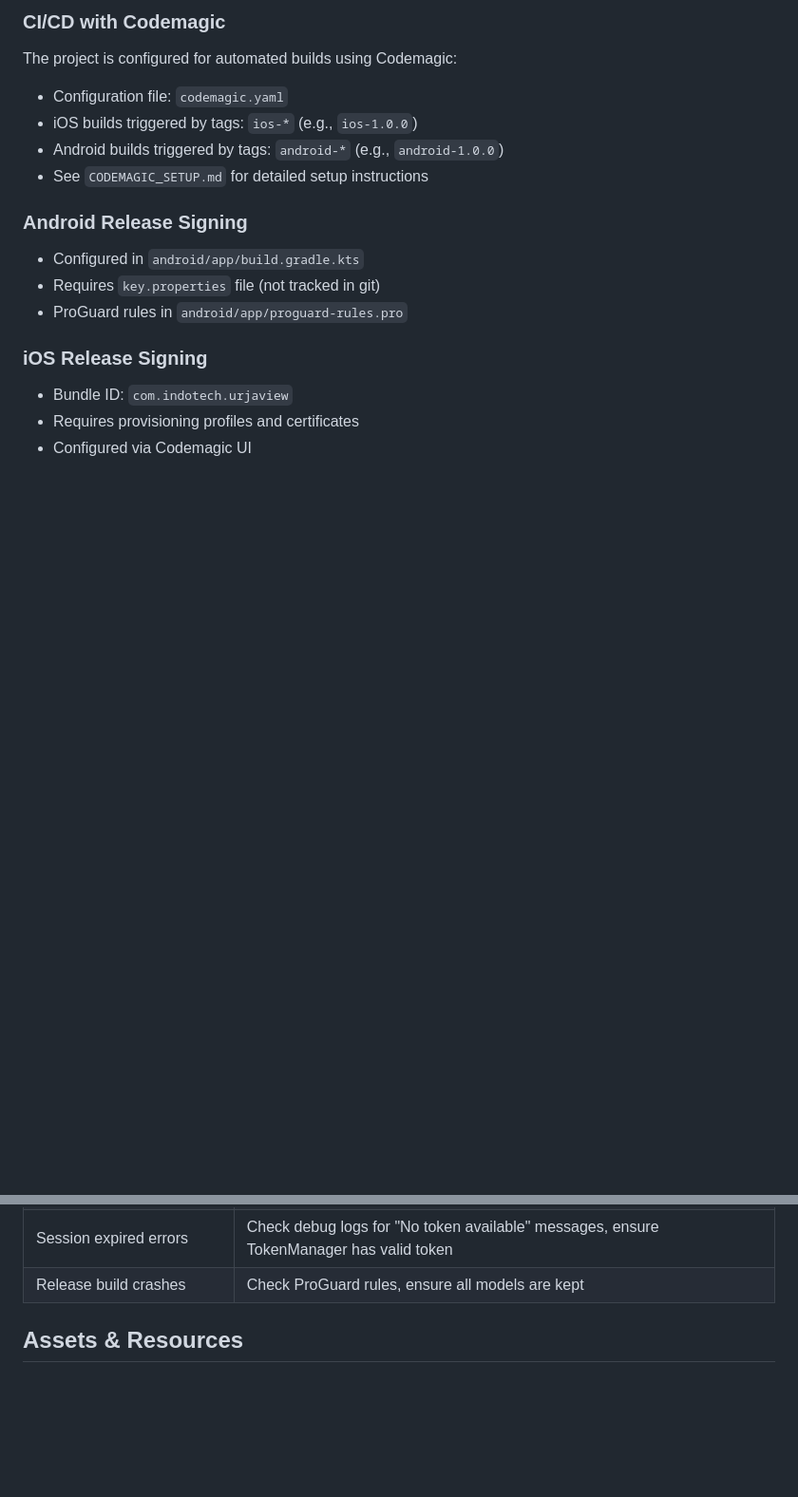
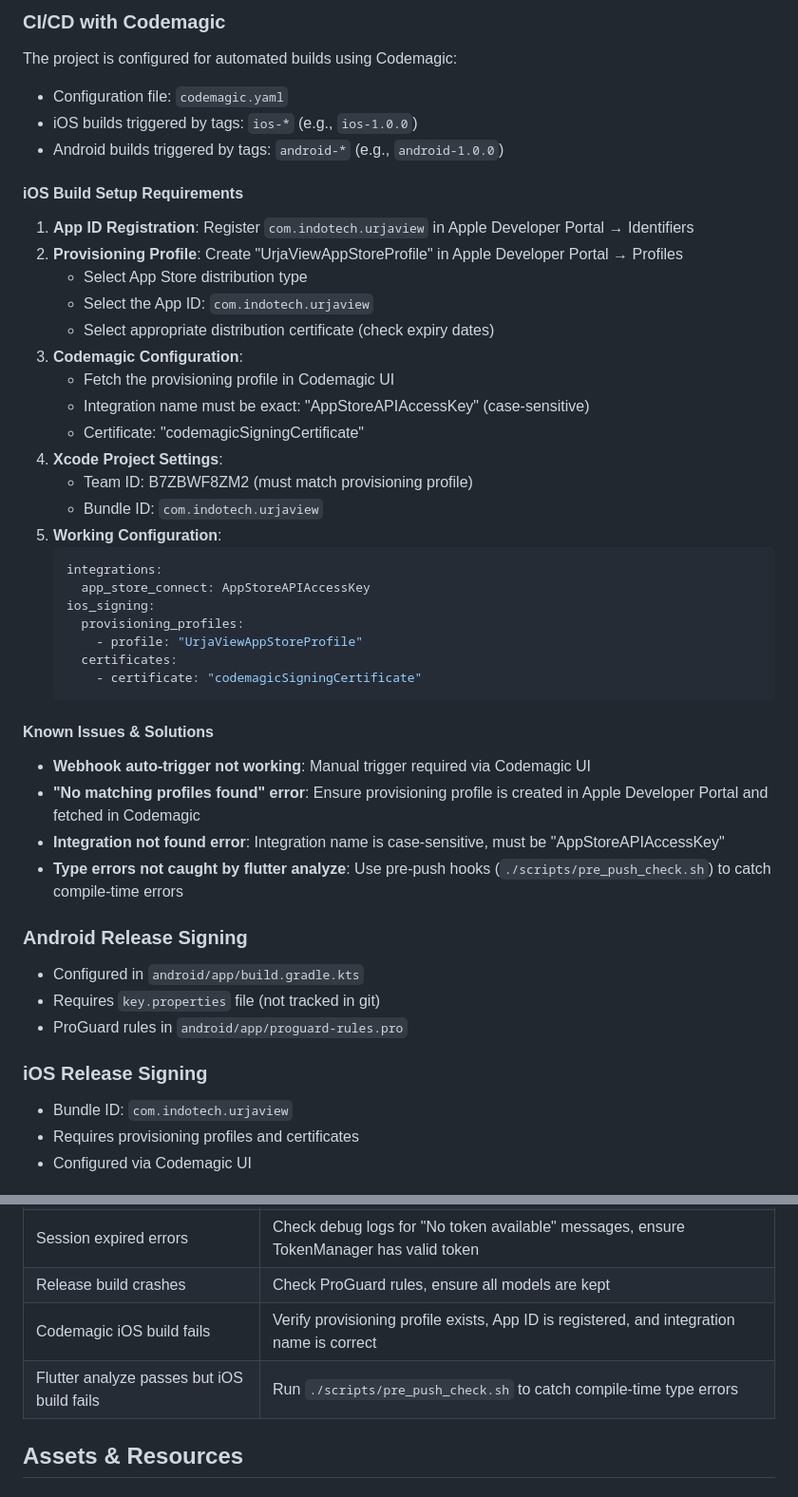
Before and after one commit to rohanshar/urjaview-mobile, a Markdown page: CLAUDE.md, 2 parts joined by grey strips. Shown: that part at 95% size. GitHub-like rendering; blank space fills up the shorter version.

Commit message:
docs: update CLAUDE.md with iOS build learnings and Codemagic setup requirements

````diff
--- a/CLAUDE.md
+++ b/CLAUDE.md
@@ -355,7 +355,36 @@ The project is configured for automated builds using Codemagic:
 - Configuration file: `codemagic.yaml`
 - iOS builds triggered by tags: `ios-*` (e.g., `ios-1.0.0`)
 - Android builds triggered by tags: `android-*` (e.g., `android-1.0.0`)
-- See `CODEMAGIC_SETUP.md` for detailed setup instructions
+
+#### iOS Build Setup Requirements
+1. **App ID Registration**: Register `com.indotech.urjaview` in Apple Developer Portal → Identifiers
+2. **Provisioning Profile**: Create "UrjaViewAppStoreProfile" in Apple Developer Portal → Profiles
+   - Select App Store distribution type
+   - Select the App ID: `com.indotech.urjaview`
+   - Select appropriate distribution certificate (check expiry dates)
+3. **Codemagic Configuration**:
+   - Fetch the provisioning profile in Codemagic UI
+   - Integration name must be exact: "AppStoreAPIAccessKey" (case-sensitive)
+   - Certificate: "codemagicSigningCertificate"
+4. **Xcode Project Settings**:
+   - Team ID: B7ZBWF8ZM2 (must match provisioning profile)
+   - Bundle ID: `com.indotech.urjaview`
+5. **Working Configuration**:
+   ```yaml
+   integrations:
+     app_store_connect: AppStoreAPIAccessKey
+   ios_signing:
+     provisioning_profiles:
+       - profile: "UrjaViewAppStoreProfile"
+     certificates:
+       - certificate: "codemagicSigningCertificate"
+   ```
+
+#### Known Issues & Solutions
+- **Webhook auto-trigger not working**: Manual trigger required via Codemagic UI
+- **"No matching profiles found" error**: Ensure provisioning profile is created in Apple Developer Portal and fetched in Codemagic
+- **Integration not found error**: Integration name is case-sensitive, must be "AppStoreAPIAccessKey"
+- **Type errors not caught by flutter analyze**: Use pre-push hooks (`./scripts/pre_push_check.sh`) to catch compile-time errors
 
 ### Android Release Signing
 - Configured in `android/app/build.gradle.kts`
@@ -381,6 +410,8 @@ The project is configured for automated builds using Codemagic:
 | Wrong meter ID format | Use meter IDs from the meters list API, not hardcoded test IDs |
 | Session expired errors | Check debug logs for "No token available" messages, ensure TokenManager has valid token |
 | Release build crashes | Check ProGuard rules, ensure all models are kept |
+| Codemagic iOS build fails | Verify provisioning profile exists, App ID is registered, and integration name is correct |
+| Flutter analyze passes but iOS build fails | Run `./scripts/pre_push_check.sh` to catch compile-time type errors |
 
 ## Assets & Resources
 
````
